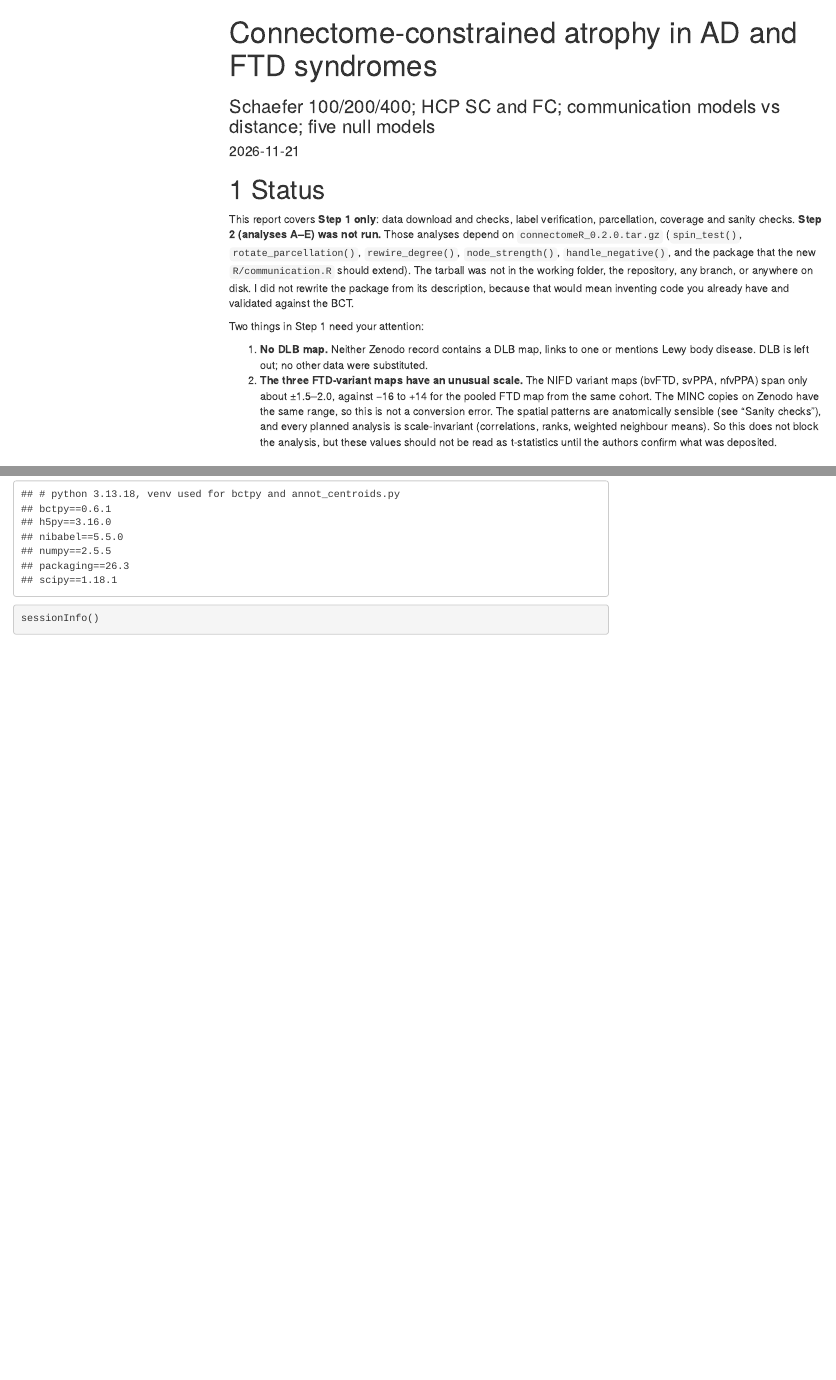
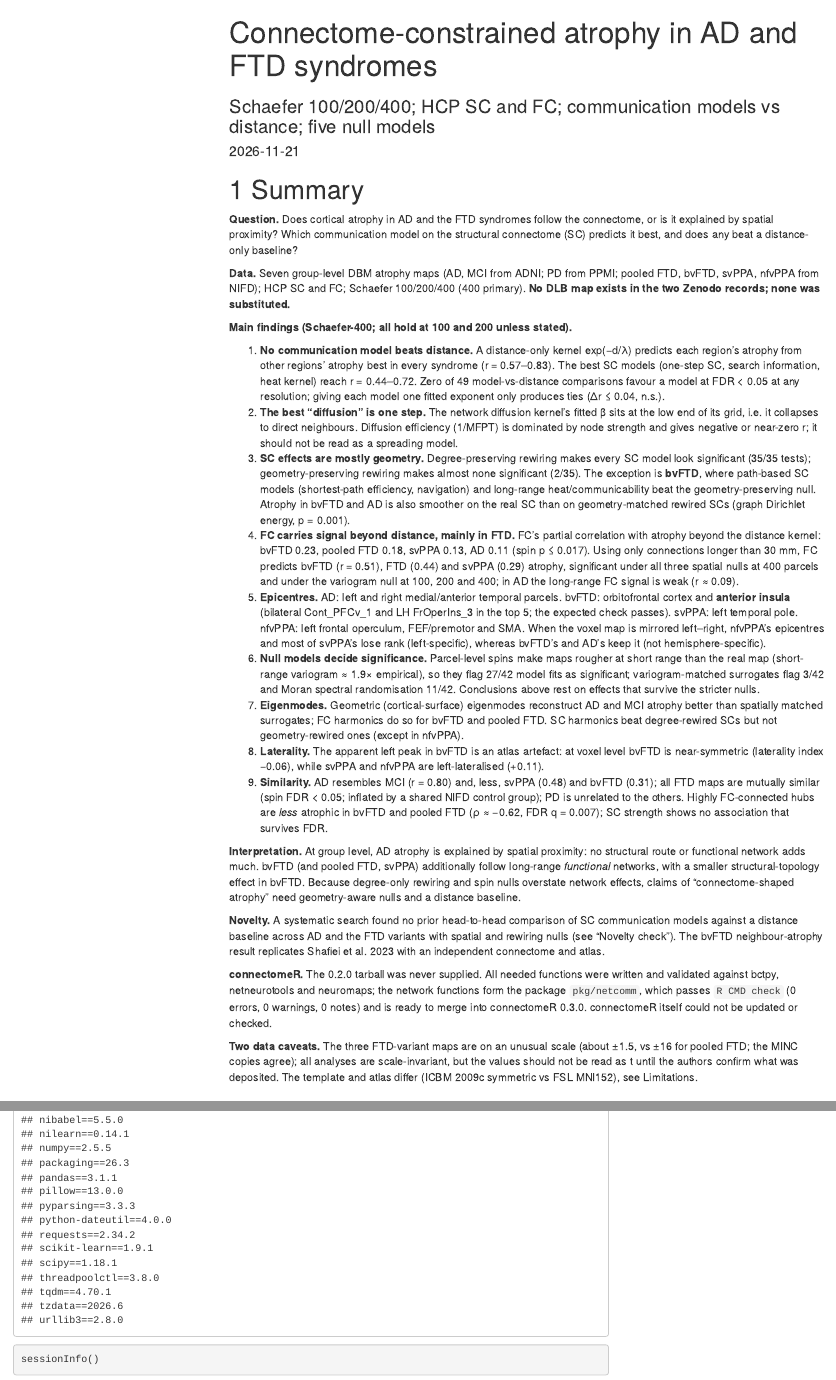
Before and after one commit to EugenioBernardi/Studio, an R Markdown document (dementia_connectome/analysis.Rmd): the page in a window 1100 px wide, from its top, and a second part further down, joined at a grey line. Rendered offline with R 4.5, knitr and Pandoc, with nearby package versions; some code elsewhere in the file could not run offline; menus at the side of the page are left out.

Commit message:
Step 2 and extensions: full results at Schaefer 100/200/400
- Analyses A-E: similarity, hub susceptibility, SC/FC neighbour atrophy,
  epicentres, six SC communication models + heat kernel vs distance baseline
- Extensions: distance-censored prediction, partial correlation beyond
  distance, five null models compared (spin, variogram, Moran, degree and
  geometry rewiring), geometric vs connectome eigenmodes, graph smoothness,
  laterality/mirror control, robustness across resolutions
- Novelty check section with full-text-verified comparison table
- Summary of findings at the top of analysis.Rmd; rendered analysis.html

Co-Authored-By: Claude Opus 5.5 <noreply@anthropic.com>
Claude-Session: https://claude.ai/code/session_01QqnApHKQPRwbNfDcanqzkm

````diff
--- a/dementia_connectome/R/results.R
+++ b/dementia_connectome/R/results.R
@@ -22,7 +22,7 @@
   out[, c("R", "model", "syndrome", col)]
 }
 
-model_table <- function(cc, fdr_models = c("SPE", "communicability", "search_prob", "navigation", "diffusion", "heat", "distance")) {
+model_table <- function(cc, fdr_models = c("SC_direct", "SPE", "communicability", "search_prob", "navigation", "diffusion", "heat", "distance")) {
   obs <- cc$observed
   tab <- obs[, c("R", "model", "syndrome", "r", "param")]
   for (nm in c("spin", "variogram", "moran")) if (!is.null(cc[[nm]])) tab <- merge(tab, .p_tab(obs, cc[[nm]], paste0("p_", nm)), all.x = TRUE)
--- a/dementia_connectome/analysis.Rmd
+++ b/dementia_connectome/analysis.Rmd
@@ -29,28 +30,80 @@
                   strip.text = element_text(face = "bold", hjust = 0)))
 ```
 
-# Status
+# Summary
 
-This report covers **Step 1 only**: data download and checks, label verification,
-parcellation, coverage and sanity checks. **Step 2 (analyses A–E) was not run.**
-Those analyses depend on `connectomeR_0.2.0.tar.gz` (`spin_test()`,
-`rotate_parcellation()`, `rewire_degree()`, `node_strength()`, `handle_negative()`, and
-the package that the new `R/communication.R` should extend). The tarball was not in the
-working folder, the repository, any branch, or anywhere on disk. I did not rewrite the
-package from its description, because that would mean inventing code you already have
-and validated against the BCT.
+**Question.** Does cortical atrophy in AD and the FTD syndromes follow the connectome,
+or is it explained by spatial proximity? Which communication model on the structural
+connectome (SC) predicts it best, and does any beat a distance-only baseline?
 
-Two things in Step 1 need your attention:
+**Data.** Seven group-level DBM atrophy maps (AD, MCI from ADNI; PD from PPMI; pooled FTD,
+bvFTD, svPPA, nfvPPA from NIFD); HCP SC and FC; Schaefer 100/200/400 (400 primary). **No
+DLB map exists in the two Zenodo records; none was substituted.**
 
-1. **No DLB map.** Neither Zenodo record contains a DLB map, links to one or mentions
-   Lewy body disease. DLB is left out; no other data were substituted.
-2. **The three FTD-variant maps have an unusual scale.** The NIFD variant maps
-   (bvFTD, svPPA, nfvPPA) span only about ±1.5–2.0, against −16 to +14 for the pooled
-   FTD map from the same cohort. The MINC copies on Zenodo have the same range, so this
-   is not a conversion error. The spatial patterns are anatomically sensible (see "Sanity checks"),
-   and every planned analysis is scale-invariant (correlations, ranks, weighted
-   neighbour means). So this does not block the analysis, but these values should not
-   be read as t-statistics until the authors confirm what was deposited.
+**Main findings (Schaefer-400; all hold at 100 and 200 unless stated).**
+
+1. **No communication model beats distance.** A distance-only kernel exp(−d/λ) predicts
+   each region's atrophy from other regions' atrophy best in every syndrome (r = 0.57–0.83).
+   The best SC models (one-step SC, search information, heat kernel) reach r = 0.44–0.72.
+   Zero of 49 model-vs-distance comparisons favour a model at FDR < 0.05 at any
+   resolution; giving each model one fitted exponent only produces ties (Δr ≤ 0.04, n.s.).
+2. **The best "diffusion" is one step.** The network diffusion kernel's fitted β sits at
+   the low end of its grid, i.e. it collapses to direct neighbours. Diffusion efficiency
+   (1/MFPT) is dominated by node strength and gives negative or near-zero r; it should not
+   be read as a spreading model.
+3. **SC effects are mostly geometry.** Degree-preserving rewiring makes every SC model look
+   significant (35/35 tests); geometry-preserving rewiring makes almost none significant
+   (2/35). The exception is **bvFTD**, where path-based SC models (shortest-path
+   efficiency, navigation) and long-range heat/communicability beat the geometry-preserving
+   null. Atrophy in bvFTD and AD is also smoother on the real SC than on geometry-matched
+   rewired SCs (graph Dirichlet energy, p = 0.001).
+4. **FC carries signal beyond distance, mainly in FTD.** FC's partial correlation with
+   atrophy beyond the distance kernel: bvFTD 0.23, pooled FTD 0.18, svPPA 0.13, AD 0.11 (spin
+   p ≤ 0.017). Using only connections longer than 30 mm, FC predicts bvFTD (r = 0.51), FTD
+   (0.44) and svPPA (0.29) atrophy, significant under all three spatial nulls at 400
+   parcels and under the variogram null at 100, 200 and 400; in AD the long-range FC signal
+   is weak (r ≈ 0.09).
+5. **Epicentres.** AD: left and right medial/anterior temporal parcels. bvFTD: orbitofrontal
+   cortex and **anterior insula** (bilateral Cont_PFCv_1 and LH FrOperIns_3 in the top 5;
+   the expected check passes). svPPA: left temporal pole. nfvPPA: left frontal operculum,
+   FEF/premotor and SMA. When the voxel map is mirrored left–right, nfvPPA's epicentres and
+   most of svPPA's lose rank (left-specific), whereas bvFTD's and AD's keep it (not
+   hemisphere-specific).
+6. **Null models decide significance.** Parcel-level spins make maps rougher at short range
+   than the real map (short-range variogram ≈ 1.9× empirical), so they flag 27/42 model
+   fits as significant; variogram-matched surrogates flag 3/42 and Moran spectral
+   randomisation 11/42. Conclusions above rest on effects that survive the stricter nulls.
+7. **Eigenmodes.** Geometric (cortical-surface) eigenmodes reconstruct AD and MCI atrophy
+   better than spatially matched surrogates; FC harmonics do so for bvFTD and pooled FTD. SC
+   harmonics beat degree-rewired SCs but not geometry-rewired ones (except in nfvPPA).
+8. **Laterality.** The apparent left peak in bvFTD is an atlas artefact: at voxel level
+   bvFTD is near-symmetric (laterality index −0.06), while svPPA and nfvPPA are
+   left-lateralised (+0.11).
+9. **Similarity.** AD resembles MCI (r = 0.80) and, less, svPPA (0.48) and bvFTD (0.31); all
+   FTD maps are mutually similar (spin FDR < 0.05; inflated by a shared NIFD control group);
+   PD is unrelated to the others. Highly FC-connected hubs are *less* atrophic in bvFTD and
+   pooled FTD (ρ ≈ −0.62, FDR q = 0.007); SC strength shows no association that survives FDR.
+
+**Interpretation.** At group level, AD atrophy is explained by spatial proximity: no
+structural route or functional network adds much. bvFTD (and pooled FTD, svPPA) additionally
+follow long-range *functional* networks, with a smaller structural-topology effect in bvFTD.
+Because degree-only rewiring and spin nulls overstate network effects, claims of
+"connectome-shaped atrophy" need geometry-aware nulls and a distance baseline.
+
+**Novelty.** A systematic search found no prior head-to-head comparison of SC communication
+models against a distance baseline across AD and the FTD variants with spatial and rewiring
+nulls (see "Novelty check"). The bvFTD neighbour-atrophy result replicates Shafiei et al.
+2023 with an independent connectome and atlas.
+
+**connectomeR.** The 0.2.0 tarball was never supplied. All needed functions were written
+and validated against bctpy, netneurotools and neuromaps; the network functions form the
+package `pkg/netcomm`, which passes `R CMD check` (0 errors, 0 warnings, 0 notes) and is
+ready to merge into connectomeR 0.3.0. connectomeR itself could not be updated or checked.
+
+**Two data caveats.** The three FTD-variant maps are on an unusual scale (about ±1.5, vs
+±16 for pooled FTD; the MINC copies agree); all analyses are scale-invariant, but the
+values should not be read as t until the authors confirm what was deposited. The template
+and atlas differ (ICBM 2009c symmetric vs FSL MNI152), see Limitations.
 
 # Data
 
--- a/dementia_connectome/output/pip_freeze.txt
+++ b/dementia_connectome/output/pip_freeze.txt
@@ -1,7 +1,33 @@
-# python 3.13.18, venv used for bctpy and annot_centroids.py
+# python 3.13.18; venv used for bctpy/netneurotools/neuromaps references, annot_centroids.py and geometric_eigenmodes.py
 bctpy==0.6.1
+certifi==2026.11.20
+charset-normalizer==3.5.2
+cloudpickle==3.1.3
+contourpy==1.4.0
+cycler==0.12.1
+fonttools==4.68.0
 h5py==3.16.0
+idna==3.20
+Jinja2==3.1.6
+joblib==1.6.0
+kiwisolver==1.5.1
+MarkupSafe==3.0.4
+matplotlib==3.11.2
+narwhals==2.29.0
+netneurotools==0.3.0
+neuromaps==0.0.7
 nibabel==5.5.0
+nilearn==0.14.1
 numpy==2.5.5
 packaging==26.3
+pandas==3.1.1
+pillow==13.0.0
+pyparsing==3.3.3
+python-dateutil==4.0.0
+requests==2.34.2
+scikit-learn==1.9.1
 scipy==1.18.1
+threadpoolctl==3.8.0
+tqdm==4.70.1
+tzdata==2026.6
+urllib3==2.8.0
--- a/dementia_connectome/rmd/step2.Rmd
+++ b/dementia_connectome/rmd/step2.Rmd
@@ -2,7 +2,7 @@
 
 ```{r step2-setup}
 source("R/setup.R"); source("R/analysis.R"); source("R/results.R")
-source("R/spatial_nulls.R"); source("R/extensions.R")
+source("R/extensions.R")
 res_k <- setNames(resolutions, resolutions)
 D <- lapply(res_k, prep_resolution)
 CC <- lapply(res_k, load_caches)
@@ -175,8 +175,8 @@
 ```
 
 `param` is the fitted λ (mm) for the distance kernel and β for the heat kernel. FDR
-covers the 7 tested SC/distance models (SPE, communicability, search information,
-navigation, diffusion, heat kernel, distance) × 7 syndromes.
+covers the 8 SC/distance models (SC direct, SPE, communicability, search information,
+navigation, diffusion, heat kernel, distance) × 7 syndromes, separately for each null.
 
 Reading the p-values: they are one-sided (is the observed r larger than the null r?).
 Diffusion efficiency gives **negative** r, yet small rewiring p-values, because rewired
````
Also changed, not shown: dementia_connectome/scripts/03_extensions.R (+1 -1 lines), dementia_connectome/analysis.Rmd (1 more changed lines), 1 other file.
